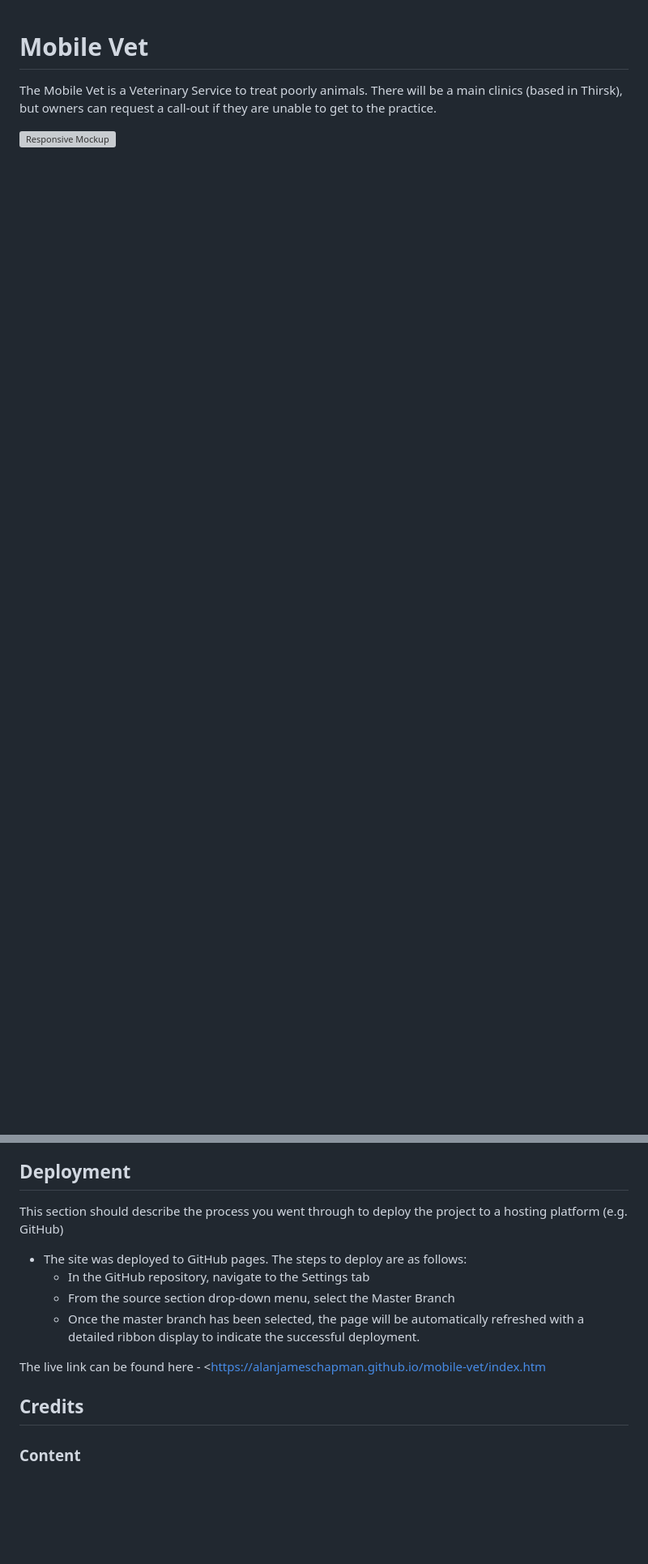
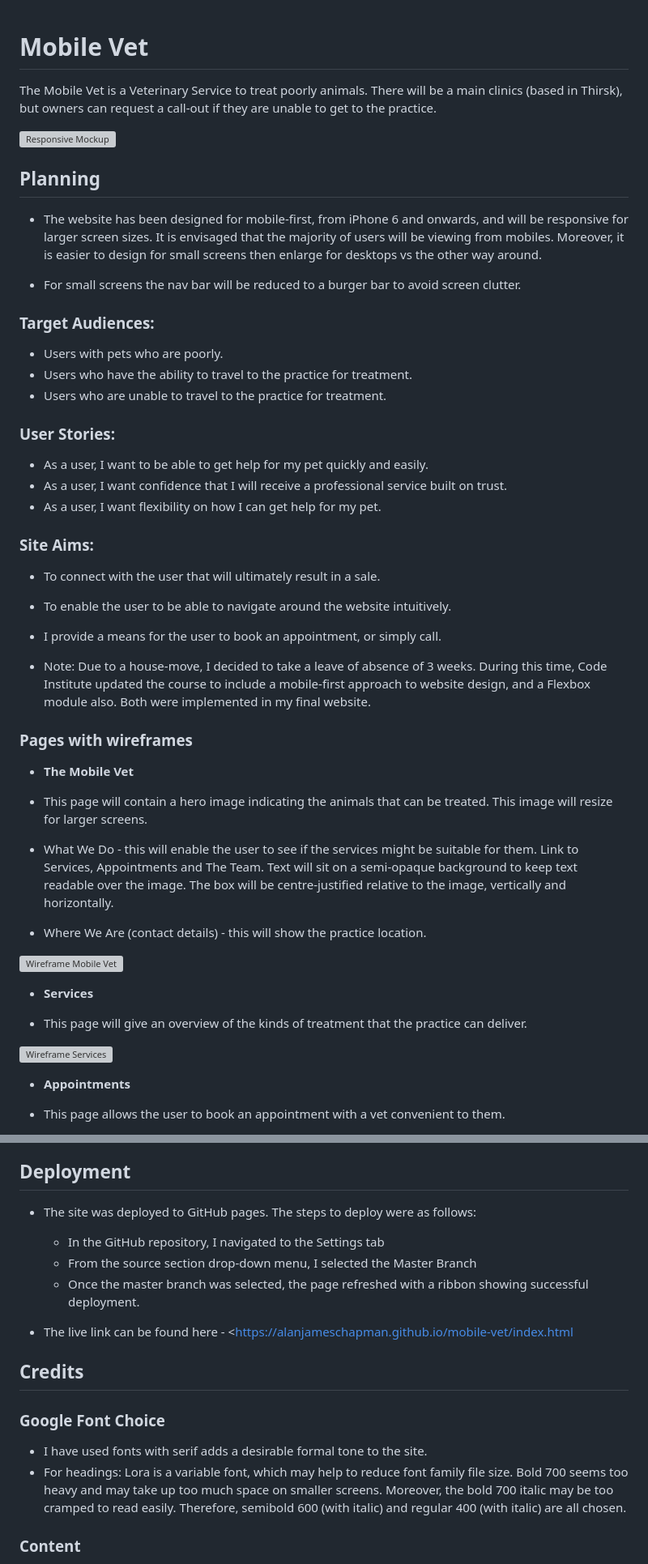
Before and after one commit to Code-Institute-Submissions/alanjameschapman-mobile-vet, a Markdown page: README.md, 2 parts joined by grey strips. Shown: that part at 81% size. Rendered like a GitHub page; blank space fills up the shorter version; grey boxes are pictures that could not be loaded.

Commit message:
readme tweaks

```diff
--- a/README.md
+++ b/README.md
@@ -3,3 +3,48 @@
 The Mobile Vet is a Veterinary Service to treat poorly animals. There will be a main clinics (based in Thirsk), but owners can request a call-out if they are unable to get to the practice.
 
 ![Responsive Mockup](docs/screenshots/am-i-responsive.png)
+
+## Planning
+- The website has been designed for mobile-first, from iPhone 6 and onwards, and will be responsive for larger screen sizes. It is envisaged that the majority of users will be viewing from mobiles. Moreover, it is easier to design for small screens then enlarge for desktops vs the other way around.
+
+- For small screens the nav bar will be reduced to a burger bar to avoid screen clutter.
+
+### Target Audiences:
+- Users with pets who are poorly.
+- Users who have the ability to travel to the practice for treatment.
+- Users who are unable to travel to the practice for treatment.
+
+### User Stories:
+- As a user, I want to be able to get help for my pet quickly and easily.
+- As a user, I want confidence that I will receive a professional service built on trust.
+- As a user, I want flexibility on how I can get help for my pet.
+
+### Site Aims:
+- To connect with the user that will ultimately result in a sale.
+- To enable the user to be able to navigate around the website intuitively.
+- I provide a means for the user to book an appointment, or simply call.
+
+- Note: Due to a house-move, I decided to take a leave of absence of 3 weeks. During this time, Code Institute updated the course to include a mobile-first approach to website design, and a Flexbox module also. Both were implemented in my final website.
+
+### Pages with wireframes
+
+- **The Mobile Vet**
+
+- This page will contain a hero image indicating the animals that can be treated. This image will resize for larger screens.
+
+- What We Do - this will enable the user to see if the services might be suitable for them. Link to Services, Appointments and The Team. Text will sit on a semi-opaque background to keep text readable over the image. The box will be centre-justified relative to the image, vertically and horizontally.
+
+- Where We Are (contact details) - this will show the practice location.
+
+![Wireframe Mobile Vet](docs/wireframes/wireframe-mobile-vet.png)
+
+- **Services**
+
+- This page will give an overview of the kinds of treatment that the practice can deliver.
+
+![Wireframe Services](docs/wireframes/services.png)
+
+- **Appointments**
+
+- This page allows the user to book an appointment with a vet convenient to them.
+
@@ -69,16 +107,19 @@ The Mobile Vet is a Veterinary Service to treat poorly animals. There will be a
 
 ## Deployment
 
-This section should describe the process you went through to deploy the project to a hosting platform (e.g. GitHub)
+- The site was deployed to GitHub pages. The steps to deploy were as follows:
+  - In the GitHub repository, I navigated to the Settings tab
+  - From the source section drop-down menu, I selected the Master Branch
+  - Once the master branch was selected, the page refreshed with a ribbon showing successful deployment.
 
-- The site was deployed to GitHub pages. The steps to deploy are as follows:
-  - In the GitHub repository, navigate to the Settings tab
-  - From the source section drop-down menu, select the Master Branch
-  - Once the master branch has been selected, the page will be automatically refreshed with a detailed ribbon display to indicate the successful deployment.
-
-The live link can be found here - <https://alanjameschapman.github.io/mobile-vet/index.htm
+- The live link can be found here - <<https://alanjameschapman.github.io/mobile-vet/index.html>
 
 ## Credits
+
+### Google Font Choice
+
+- I have used fonts with serif adds a desirable formal tone to the site.
+- For headings: Lora is a variable font, which may help to reduce font family file size. Bold 700 seems too heavy and may take up too much space on smaller screens. Moreover, the bold 700 italic may be too cramped to read easily. Therefore, semibold 600 (with italic) and regular 400 (with italic) are all chosen.
 
 ### Content
 
```
Also changed, not shown: other parts of README.md (+7 -14 lines).
